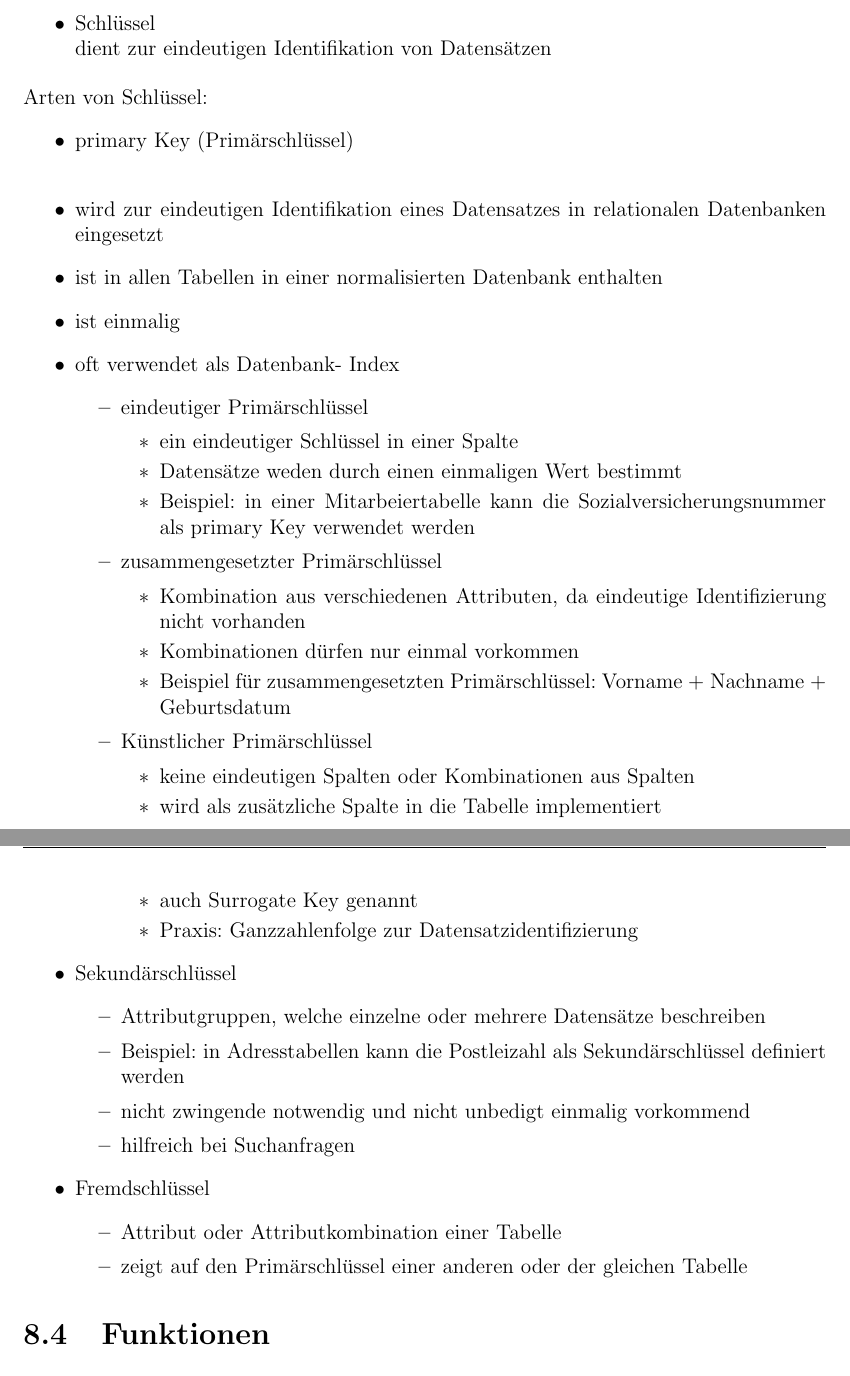
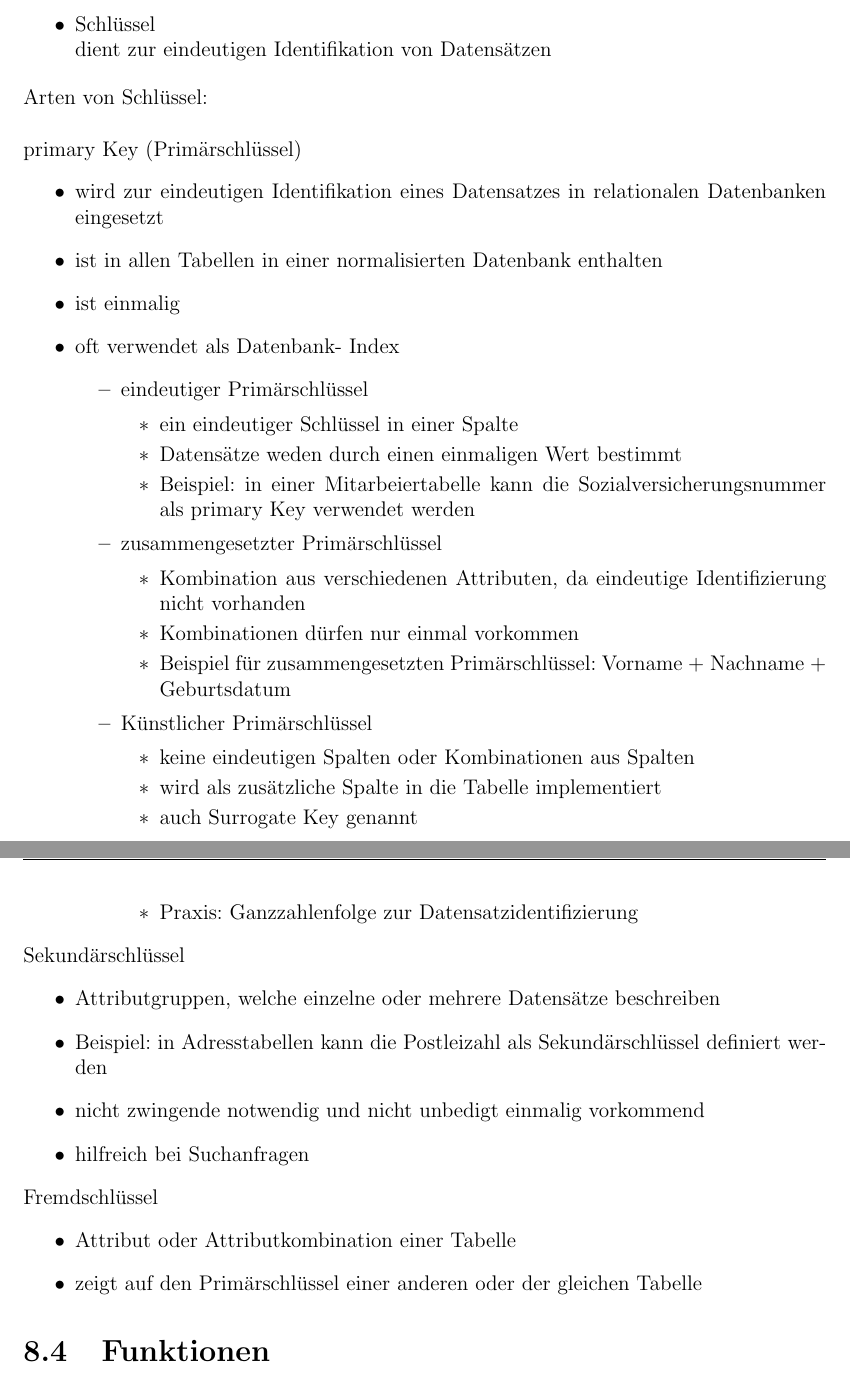
Before and after one commit to onixion/MADDoc, a LaTeX document (master-doc/MADDoc.tex): two parts of pages 71 and 72 of 129, joined at a grey line, cut so that both start at the same text. Compiled offline with pdfLaTeX.

Commit message:
finale corrections

```diff
--- a/master-doc/MADDoc.tex
+++ b/master-doc/MADDoc.tex
@@ -1325,9 +1325,9 @@ Tabelle
 \item Schlüssel\\
 dient zur eindeutigen Identifikation von Datensätzen
 \end{itemize}
-Arten von Schlüssel:
-\begin{itemize}
-\item primary Key (Primärschlüssel)\\
+Arten von Schlüssel:\\
+\\primary Key (Primärschlüssel)
+\begin{itemize}
 \item wird zur eindeutigen Identifikation eines Datensatzes in relationalen Datenbanken eingesetzt
 \item ist in allen Tabellen in einer normalisierten Datenbank enthalten
 \item ist einmalig
@@ -1353,20 +1353,20 @@ Arten von Schlüssel:
 \item Praxis: Ganzzahlenfolge zur Datensatzidentifizierung
 \end{itemize}
 \end{itemize}
-\item Sekundärschlüssel
+\end{itemize}
+Sekundärschlüssel
 \begin{itemize}
 \item Attributgruppen, welche einzelne oder mehrere Datensätze beschreiben
 \item Beispiel: in Adresstabellen kann die Postleizahl als Sekundärschlüssel definiert werden
 \item nicht zwingende notwendig und nicht unbedigt einmalig vorkommend
 \item hilfreich bei Suchanfragen
 \end{itemize}
-\item Fremdschlüssel
+Fremdschlüssel
 \begin{itemize}
 \item Attribut oder Attributkombination einer Tabelle
 \item zeigt auf den Primärschlüssel einer anderen oder der gleichen Tabelle
 \end{itemize}
 
-\end{itemize}
 \section{Funktionen}
 Zu den wichtigsten Funktionen von Datenbankmanagementsystemen zur heutigen Zeit gehören:
 \begin{itemize}
```
Also changed, not shown: master-doc/MADDoc.tex (2 more changed lines).
